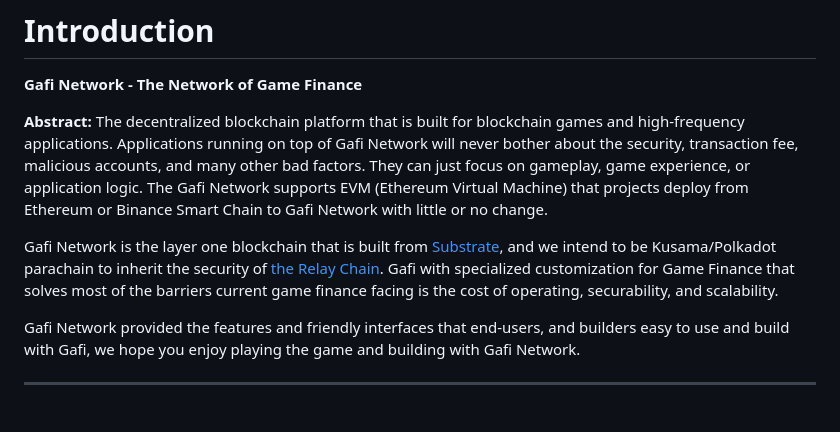
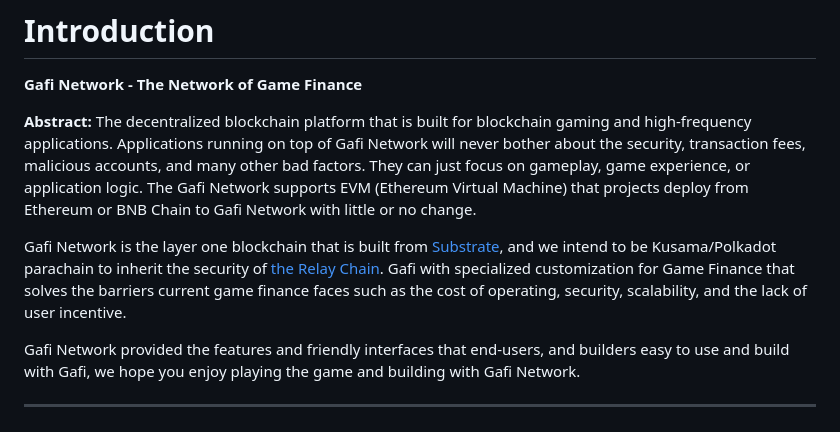
Before and after one commit to grindytech/gafi-docs, a Markdown page: learn/introduction.md, the part around the change. Rendered like a GitHub page.

```diff
--- a/learn/introduction.md
+++ b/learn/introduction.md
@@ -2,9 +2,9 @@
 
 **Gafi Network - The Network of Game Finance**
 
-**Abstract:** The decentralized blockchain platform that is built for blockchain games and high-frequency applications. Applications running on top of Gafi Network will never bother about the security, transaction fee, malicious accounts, and many other bad factors. They can just focus on gameplay, game experience, or application logic. The Gafi Network supports EVM (Ethereum Virtual Machine) that projects deploy from Ethereum or Binance Smart Chain to Gafi Network with little or no change.
+**Abstract:** The decentralized blockchain platform that is built for blockchain gaming and high-frequency applications. Applications running on top of Gafi Network will never bother about the security, transaction fees, malicious accounts, and many other bad factors. They can just focus on gameplay, game experience, or application logic. The Gafi Network supports EVM (Ethereum Virtual Machine) that projects deploy from Ethereum or BNB Chain to Gafi Network with little or no change.
 
-Gafi Network is the layer one blockchain that is built from [Substrate](https://substrate.io/), and we intend to be Kusama/Polkadot parachain to inherit the security of [the Relay Chain](https://wiki.polkadot.network/docs/learn-architecture). Gafi with specialized customization for Game Finance that solves most of the barriers current game finance facing is the cost of operating, securability, and scalability.
+Gafi Network is the layer one blockchain that is built from [Substrate](https://substrate.io/), and we intend to be Kusama/Polkadot parachain to inherit the security of [the Relay Chain](https://wiki.polkadot.network/docs/learn-architecture). Gafi with specialized customization for Game Finance that solves the barriers current game finance faces such as the cost of operating, security, scalability, and the lack of user incentive.
 
 Gafi Network provided the features and friendly interfaces that end-users, and builders easy to use and build with Gafi, we hope you enjoy playing the game and building with Gafi Network.
 
```
Also changed, not shown: README.md (+6 -5 lines), learn/gafi-network-structure.md (+1 -1 lines), .gitbook/assets/Gafi Network Structure.png (added).
